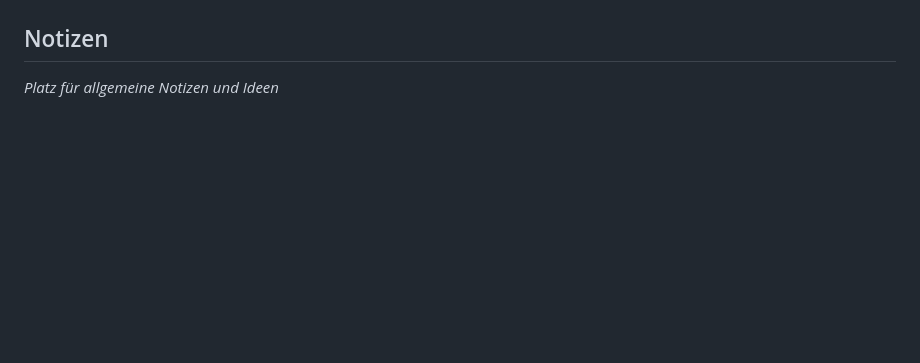
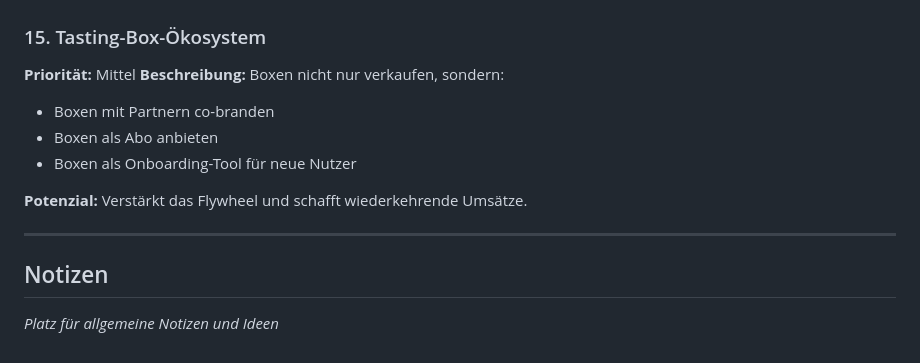
Before and after one commit to stefanbuell-wq/gin-collection, a Markdown page: gin-collection2.0/gin-collection-saas/BACKLOG.md, the part around one of its changes. Drawn GitHub-style; blank space fills up the shorter version.

```diff
--- a/gin-collection2.0/gin-collection-saas/BACKLOG.md
+++ b/gin-collection2.0/gin-collection-saas/BACKLOG.md
@@ -126,3 +288,14 @@ _Aktuell keine offenen Aufgaben_
+### 15. Tasting-Box-Ökosystem
+**Priorität:** Mittel
+**Beschreibung:** Boxen nicht nur verkaufen, sondern:
+- Boxen mit Partnern co-branden
+- Boxen als Abo anbieten
+- Boxen als Onboarding-Tool für neue Nutzer
+
+**Potenzial:** Verstärkt das Flywheel und schafft wiederkehrende Umsätze.
+
+---
+
 ## Notizen
 
 _Platz für allgemeine Notizen und Ideen_
```
Also changed, not shown: other parts of gin-collection2.0/gin-collection-saas/BACKLOG.md (+162 -0 lines).
